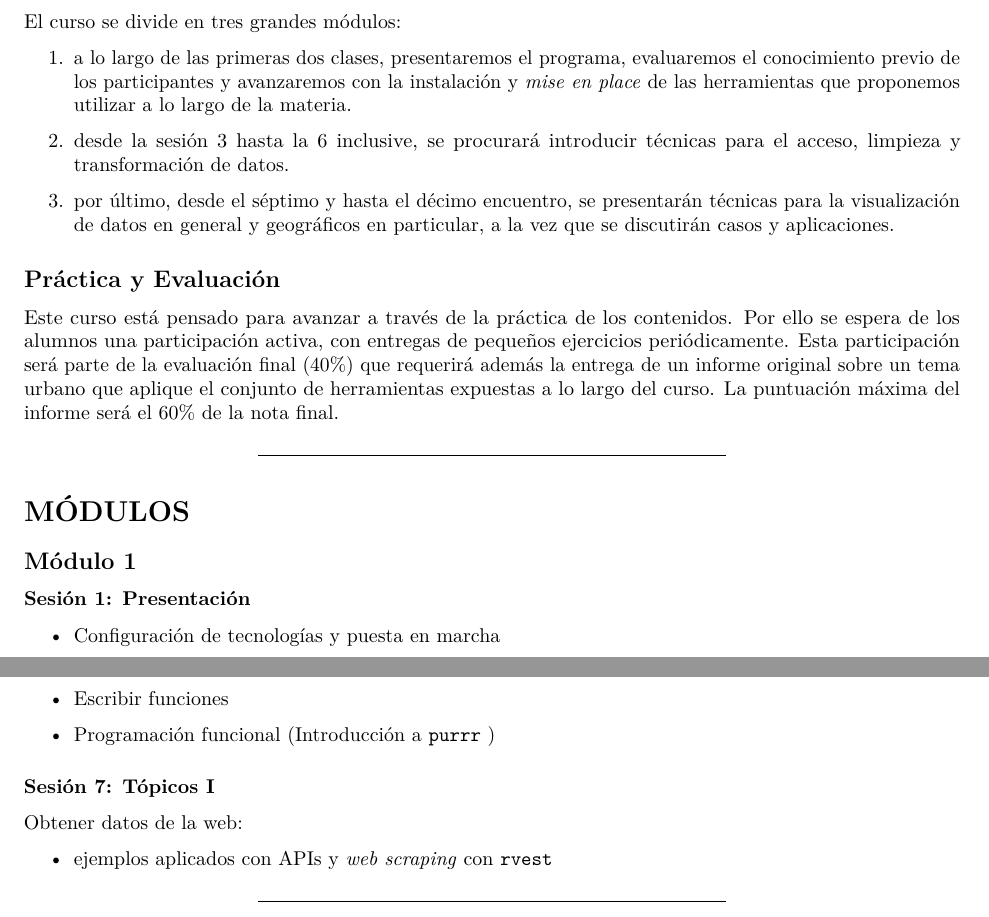
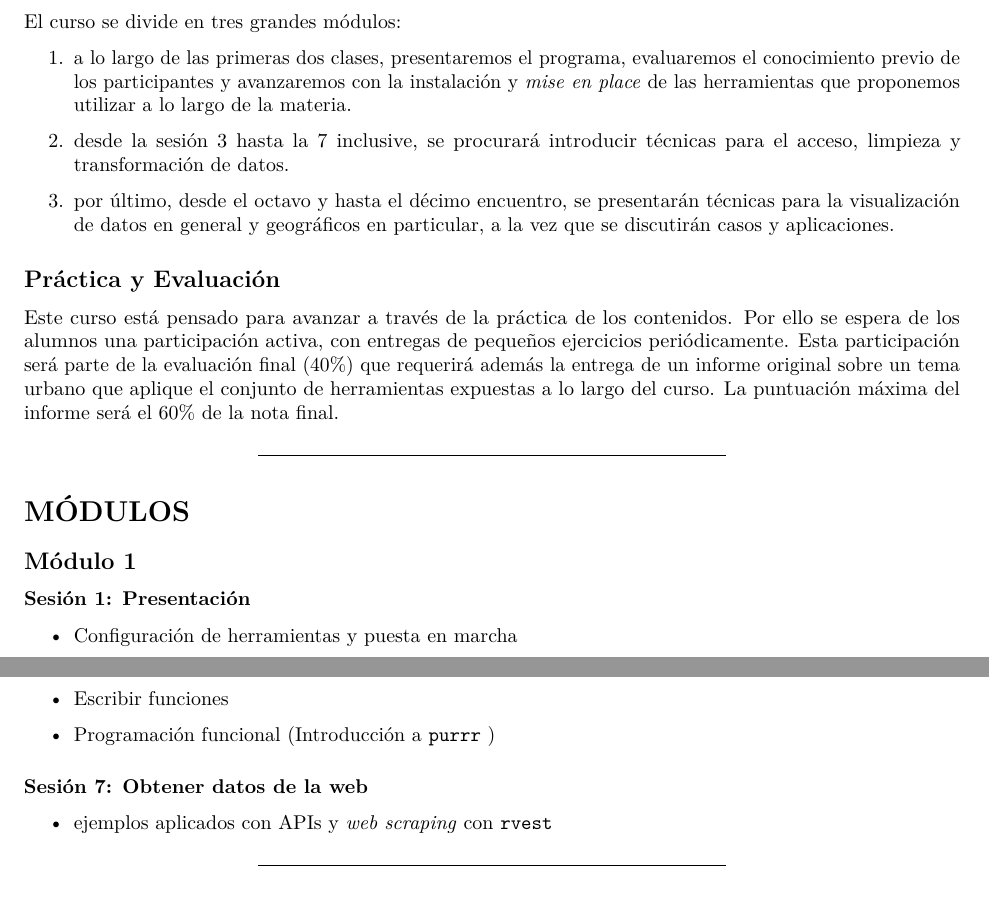
Before and after one commit to TuQmano/geo_utdt, an R Markdown document (docs/programa_pdf/programa.Rmd): two parts of pages 1 and 2 of 4, joined at a grey line, cut so that both start at the same text. Rendered offline with R 4.5, knitr and Pandoc, then LaTeX, with nearby package versions.

```diff
--- a/docs/programa_pdf/programa.Rmd
+++ b/docs/programa_pdf/programa.Rmd
@@ -25,9 +25,9 @@
 
 1.  a lo largo de las primeras dos clases, presentaremos el programa, evaluaremos el conocimiento previo de los participantes y avanzaremos con la instalación y *mise en place* de las herramientas que proponemos utilizar a lo largo de la materia.
 
-2.  desde la sesión 3 hasta la 6 inclusive, se procurará introducir técnicas para el acceso, limpieza y transformación de datos.
+2.  desde la sesión 3 hasta la 7 inclusive, se procurará introducir técnicas para el acceso, limpieza y transformación de datos.
 
-3.  por último, desde el séptimo y hasta el décimo encuentro, se presentarán técnicas para la visualización de datos en general y geográficos en particular, a la vez que se discutirán casos y aplicaciones.
+3.  por último, desde el octavo y hasta el décimo encuentro, se presentarán técnicas para la visualización de datos en general y geográficos en particular, a la vez que se discutirán casos y aplicaciones.
 
 ## Práctica y Evaluación
 
@@ -41,7 +41,7 @@
 
 ### Sesión 1: Presentación
 
--   Configuración de tecnologías y puesta en marcha
+-   Configuración de herramientas y puesta en marcha
 
 ### Sesión 2: Introducción
 
@@ -103,9 +103,7 @@
 
 -   Programación funcional (Introducción a `purrr` )
 
-### Sesión 7: Tópicos I
-
-Obtener datos de la web:
+### Sesión 7: Obtener datos de la web
 
 -   ejemplos aplicados con APIs y *web scraping* con `rvest`
 
```
Also changed, not shown: biblio.Rmd (+2 -0 lines), docs/search.json, 2 other files.
